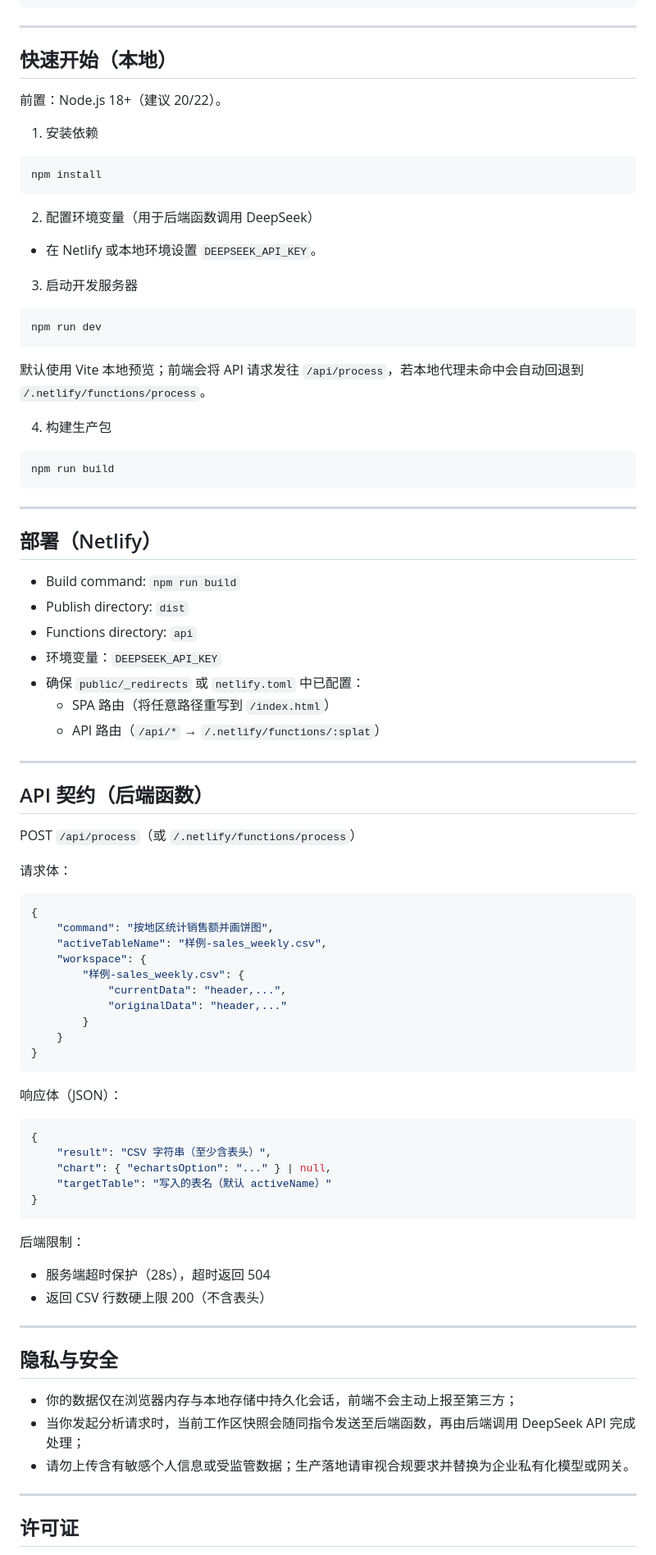
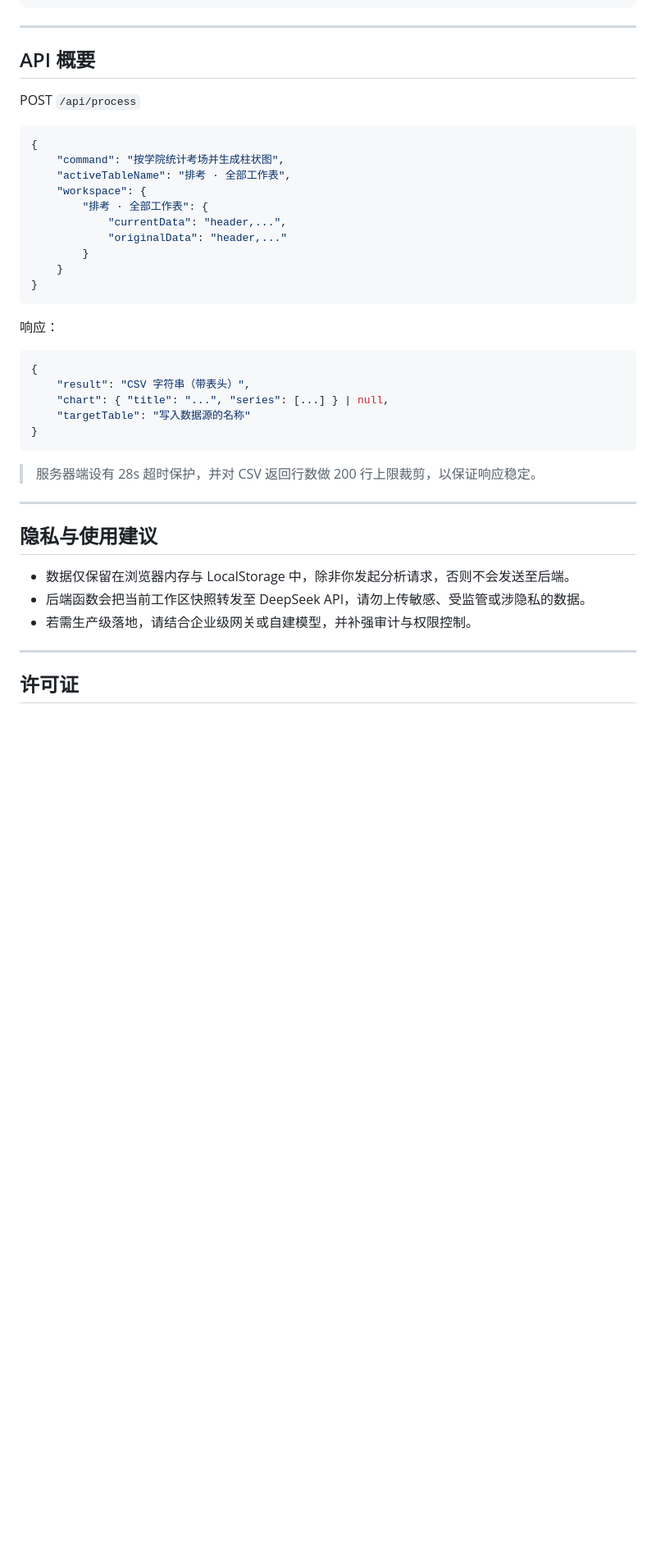
Before and after one commit to YugeGo/smartable-mvp, a Markdown page: README.md, the part around the change printed below. Shown: that part at 82% size. GitHub-like rendering; blank space fills up the shorter version.

````diff
--- a/README.md
+++ b/README.md
@@ -68,60 +85,16 @@ smartable-mvp/
 
 ---
 
-## 快速开始（本地）
+## API 概要
 
-前置：Node.js 18+（建议 20/22）。
-
-1) 安装依赖
-
-```bash
-npm install
-```
-
-2) 配置环境变量（用于后端函数调用 DeepSeek）
-
-- 在 Netlify 或本地环境设置 `DEEPSEEK_API_KEY`。
-
-3) 启动开发服务器
-
-```bash
-npm run dev
-```
-
-默认使用 Vite 本地预览；前端会将 API 请求发往 `/api/process`，若本地代理未命中会自动回退到 `/.netlify/functions/process`。
-
-4) 构建生产包
-
-```bash
-npm run build
-```
-
----
-
-## 部署（Netlify）
-
-- Build command: `npm run build`
-- Publish directory: `dist`
-- Functions directory: `api`
-- 环境变量：`DEEPSEEK_API_KEY`
-- 确保 `public/_redirects` 或 `netlify.toml` 中已配置：
-    - SPA 路由（将任意路径重写到 `/index.html`）
-    - API 路由（`/api/*` → `/.netlify/functions/:splat`）
-
----
-
-## API 契约（后端函数）
-
-POST `/api/process`（或 `/.netlify/functions/process`）
-
-请求体：
+POST `/api/process`
 
 ```json
 {
-    "command": "按地区统计销售额并画饼图",
-    "activeTableName": "样例-sales_weekly.csv",
+    "command": "按学院统计考场并生成柱状图",
+    "activeTableName": "排考 · 全部工作表",
     "workspace": {
-        "样例-sales_weekly.csv": {
+        "排考 · 全部工作表": {
             "currentData": "header,...",
             "originalData": "header,..."
         }
@@ -129,27 +102,25 @@ POST `/api/process`（或 `/.netlify/functions/process`）
 }
 ```
 
-响应体（JSON）：
+响应：
 
 ```json
 {
-    "result": "CSV 字符串（至少含表头）",
-    "chart": { "echartsOption": "..." } | null,
-    "targetTable": "写入的表名（默认 activeName）"
+    "result": "CSV 字符串（带表头）",
+    "chart": { "title": "...", "series": [...] } | null,
+    "targetTable": "写入数据源的名称"
 }
 ```
 
-后端限制：
-- 服务端超时保护（28s），超时返回 504
-- 返回 CSV 行数硬上限 200（不含表头）
+> 服务器端设有 28s 超时保护，并对 CSV 返回行数做 200 行上限裁剪，以保证响应稳定。
 
 ---
 
-## 隐私与安全
+## 隐私与使用建议
 
-- 你的数据仅在浏览器内存与本地存储中持久化会话，前端不会主动上报至第三方；
-- 当你发起分析请求时，当前工作区快照会随同指令发送至后端函数，再由后端调用 DeepSeek API 完成处理；
-- 请勿上传含有敏感个人信息或受监管数据；生产落地请审视合规要求并替换为企业私有化模型或网关。
+- 数据仅保留在浏览器内存与 LocalStorage 中，除非你发起分析请求，否则不会发送至后端。
+- 后端函数会把当前工作区快照转发至 DeepSeek API，请勿上传敏感、受监管或涉隐私的数据。
+- 若需生产级落地，请结合企业级网关或自建模型，并补强审计与权限控制。
 
 ---
 
````
Also changed, not shown: other parts of README.md (+55 -38 lines).
